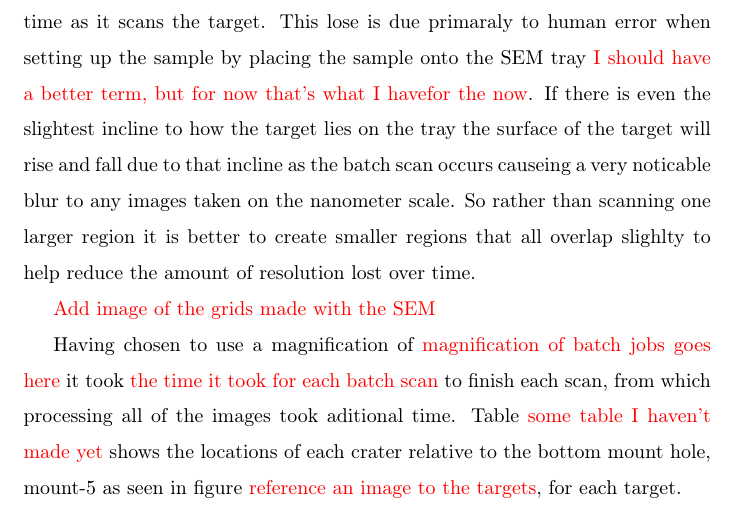
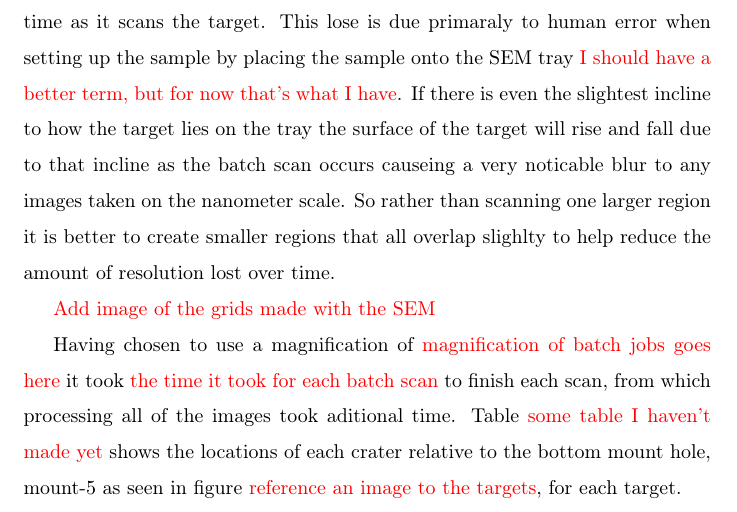
Before and after one commit to gotbordom/random_code, a LaTeX paper (sascha_app/research/craterStudy.tex): part of page 4 of 8, cut so that both start at the same text. Compiled offline with pdfLaTeX.

Commit message:
just a quick update to grammar

```diff
--- a/sascha_app/research/craterStudy.tex
+++ b/sascha_app/research/craterStudy.tex
@@ -140,7 +140,7 @@
 			focus the remainder of the scanning time to four main regions covering the majority of this spread.
 
 			The reasoning behind doing it this way is that the SEM2 loses focus over time as it scans the target. This lose is due primaraly to human error when setting up the sample
-			by placing the sample onto the SEM tray \textcolor{red}{I should have a better term, but for now that's what I havefor the now}. If there is even the slightest incline to how the
+			by placing the sample onto the SEM tray \textcolor{red}{I should have a better term, but for now that's what I have}. If there is even the slightest incline to how the
 			target lies on the tray the surface of the target will rise and fall due to that incline as the batch scan occurs causeing a very noticable blur to any images
 			taken on the nanometer scale. So rather than scanning one larger region it is better to create smaller regions that all overlap slighlty to help reduce the amount of
 			resolution lost over time.
```
Also changed, not shown: 1 other file.
